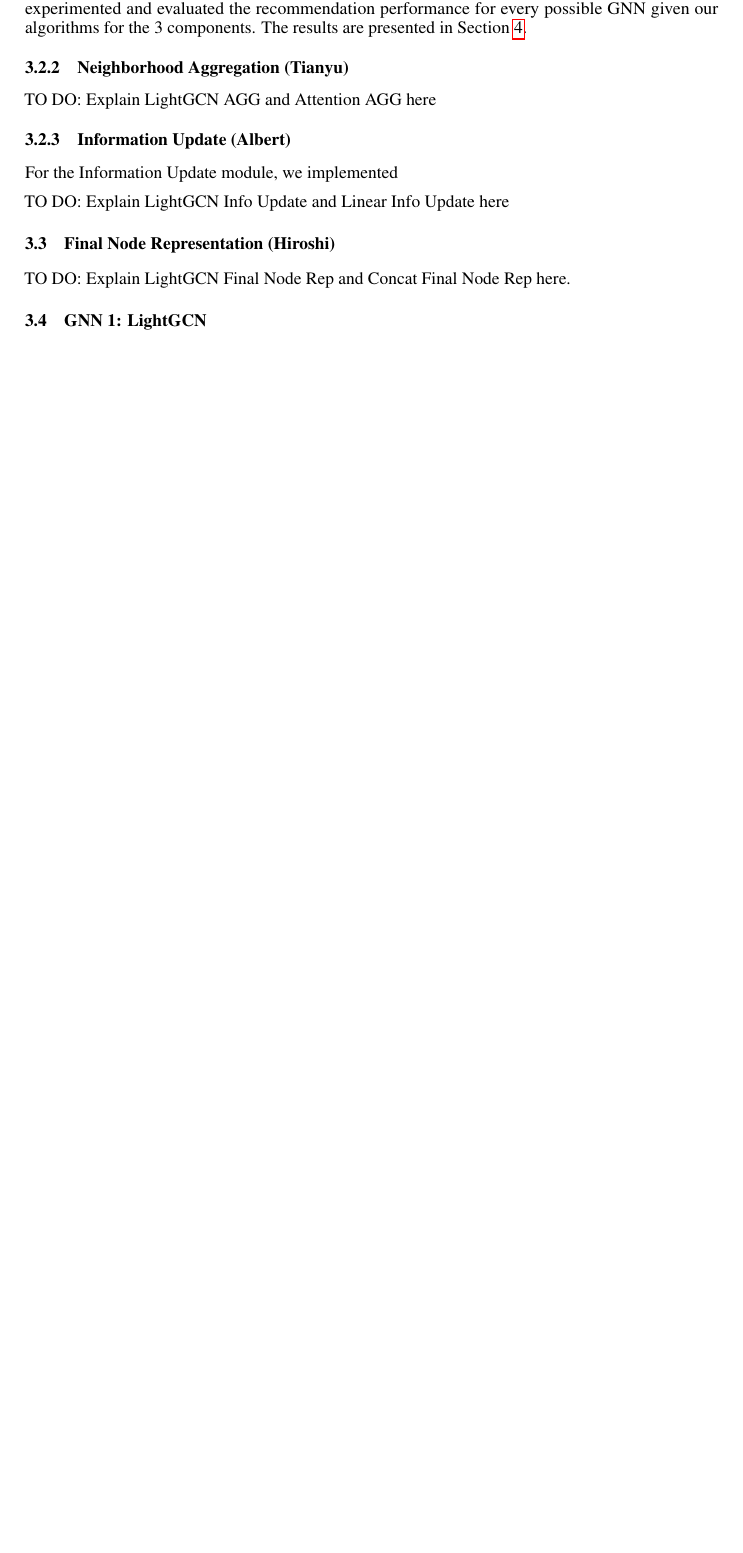
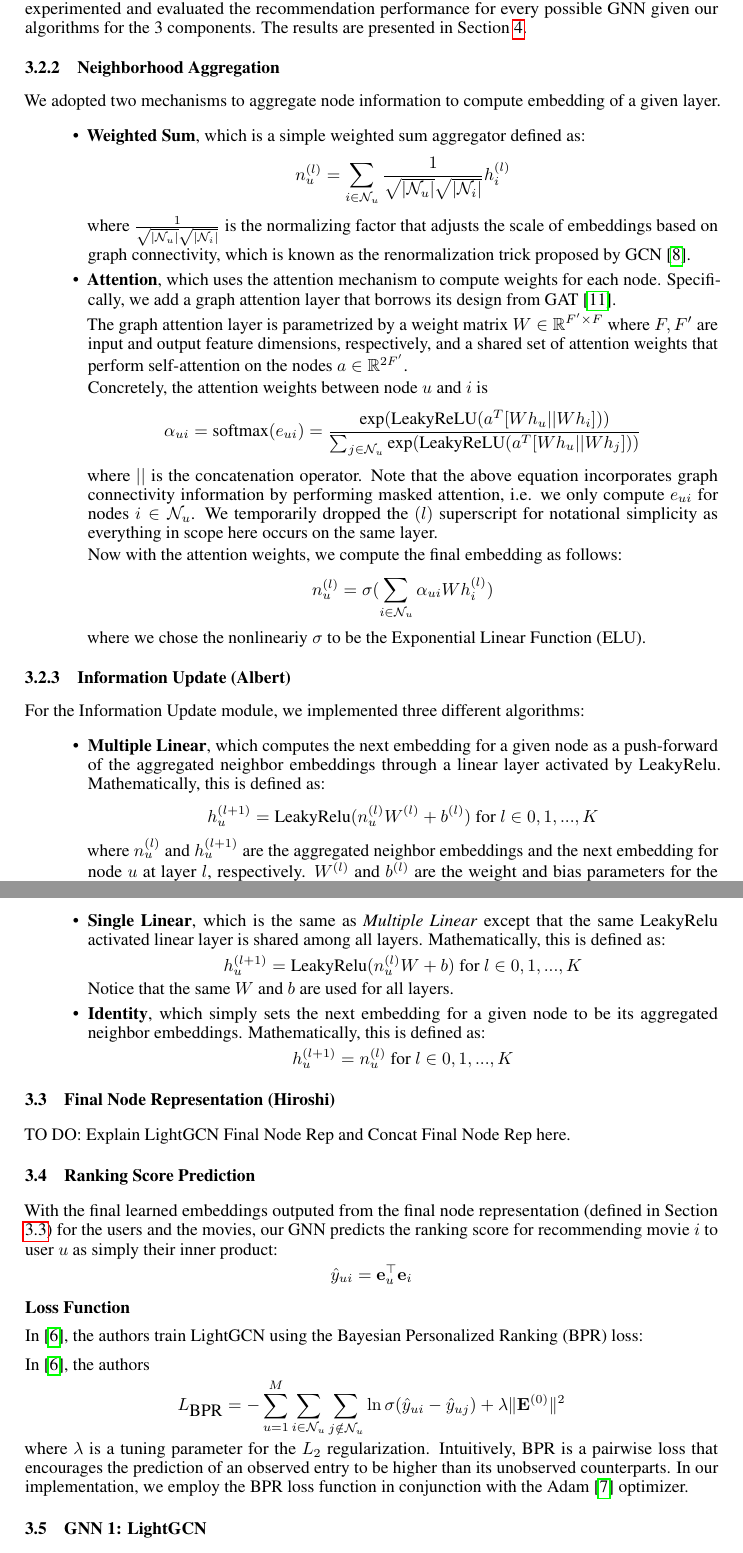
Before and after one commit to thisisalbertliang/10708-Final-Report, a LaTeX document (gnn_rec_final_report.tex): part of page 3 of 9 before the commit and two parts of pages 3 and 4 of 10 after it, the two joined at a grey line, cut so that both start at the same text, the shorter picture padded with empty space. Compiled offline with pdfLaTeX.

Commit message:
Updates from Overleaf

```diff
--- a/gnn_rec_final_report.tex
+++ b/gnn_rec_final_report.tex
@@ -252,19 +252,63 @@ In this project, we would focus on GNNs for user-item collaborative filtering. I
 
 In the following section, we separately explore different algorithms and implementations for each of these 3 components. Each combination of a Neighborhood Aggregation algorithm, an Information Update algorithm, and a Final Node Representation algorithm would yield a different GNN. We experimented and evaluated the recommendation performance for every possible GNN given our algorithms for the 3 components. The results are presented in Section \ref{results}.
 
-\subsubsection{Neighborhood Aggregation (Tianyu)}
+\subsubsection{Neighborhood Aggregation}
 
-TO DO: Explain LightGCN AGG and Attention AGG here
+We adopted two mechanisms to aggregate node information to compute embedding of a given layer.
+\begin{itemize}
+    \item \textbf{Weighted Sum}, which is a simple weighted sum aggregator defined as: $$n_u^{(l)}=\sum_{i\in \mathcal{N}_u} \frac{1}{\sqrt{|\mathcal{N}_u|} \sqrt{|\mathcal{N}_i|}} h_i^{(l)}$$
+    where $\frac{1}{\sqrt{|\mathcal{N}_u|} \sqrt{|\mathcal{N}_i|}}$ is the normalizing factor that adjusts the scale of embeddings based on graph connectivity, which is known as the renormalization trick proposed by GCN \cite{gcn}.
+
+    \item \textbf{Attention}, which uses the attention mechanism to compute weights for each node. Specifically, we add a graph attention layer that borrows its design from GAT \cite{gat}.
+
+    The graph attention layer is parametrized by a weight matrix $W \in \mathbb{R}^{F' \times F}$ where $F, F'$ are input and output feature dimensions, respectively, and a shared set of attention weights that perform self-attention on the nodes $a \in \mathbb{R}^{2F'}$.
+
+    Concretely, the attention weights between node $u$ and $i$ is $$\alpha_{ui} = \text{softmax} (e_{ui}) = \frac{\text{exp}(\text{LeakyReLU} (a^T [Wh_u || Wh_i]) )}{\sum_{j\in \mathcal{N}_u}  \text{exp}(\text{LeakyReLU} (a^T [Wh_u || Wh_j]) )}$$
+    where $||$ is the concatenation operator. Note that the above equation incorporates graph connectivity information by performing masked attention, i.e. we only compute $e_{ui}$ for nodes $i\in \mathcal{N}_u$. We temporarily dropped the ${(l)}$ superscript for notational simplicity as everything in scope here occurs on the same layer.
+
+    Now with the attention weights, we compute the final embedding as follows: $$n_u^{(l)} = \sigma ( \sum_{i\in \mathcal{N}_u} \alpha_{ui} W h_i^{(l)}  )$$ where we chose the nonlineariy $\sigma$ to be the Exponential Linear Function (ELU).
+\end{itemize}
 
 \subsubsection{Information Update (Albert)}
 
-For the Information Update module, we implemented
+For the Information Update module, we implemented three different algorithms:
+\begin{itemize}
+    \item \textbf{Multiple Linear}, which computes the next embedding for a given node as a push-forward of the aggregated neighbor embeddings through a linear layer activated by LeakyRelu. Mathematically, this is defined as:
+    $$
+    h_u^{(l+1)} = \mbox{LeakyRelu}(n_u^{(l)} W^{(l)} + b^{(l)}) \text{ for } l \in 0, 1, ..., K
+    $$
+    where $n_u^{(l)}$ and $h_u^{(l+1)}$ are the aggregated neighbor embeddings and the next embedding for node $u$ at layer $l$, respectively. $W^{(l)}$ and $b^{(l)}$ are the weight and bias parameters for the linear layer at layer $l$, respectively.
+    \item \textbf{Single Linear}, which is the same as \textit{Multiple Linear} except that the same LeakyRelu activated linear layer is shared among all layers. Mathematically, this is defined as:
+    $$
+    h_u^{(l+1)} = \mbox{LeakyRelu}(n_u^{(l)} W + b) \text{ for } l \in 0, 1, ..., K
+    $$
+    Notice that the same $W$ and $b$ are used for all layers.
+    \item \textbf{Identity}, which simply sets the next embedding for a given node to be its aggregated neighbor embeddings. Mathematically, this is defined as:
+    $$
+    h_u^{(l+1)} = n_u^{(l)} \text{ for } l \in 0, 1, ..., K
+    $$
+\end{itemize}
 
-TO DO: Explain LightGCN Info Update and Linear Info Update here
-
-\subsection{Final Node Representation (Hiroshi)}
+\subsection{Final Node Representation (Hiroshi)} \label{final_node_representation}
 
 TO DO: Explain LightGCN Final Node Rep and Concat Final Node Rep here.
+
+\subsection{Ranking Score Prediction}
+
+With the final learned embeddings outputed from the final node representation (defined in Section \ref{final_node_representation}) for the users and the movies, our GNN predicts the ranking score for recommending movie $i$ to user $u$ as simply their inner product:
+\begin{align*}
+    \hat{y}_{ui} = \mathbf{e}_u^\top \mathbf{e}_i
+\end{align*}
+
+\textbf{Loss Function}
+
+In \cite{lightgcn}, the authors train LightGCN using the Bayesian Personalized Ranking (BPR) loss:
+
+In \cite{lightgcn}, the authors
+\begin{align*}
+    L_{\mbox{BPR}} = - \sum_{u = 1}^M \sum_{i \in \mathcal{N}_u} \sum_{j \notin \mathcal{N}_u} \ln \sigma(\hat{y}_{ui} - \hat{y}_{uj}) + \lambda \| \mathbf{E}^{(0)} \|^2
+\end{align*}
+where $\lambda$ is a tuning parameter for the $L_2$ regularization. Intuitively, BPR is a pairwise loss that encourages the prediction of an observed entry to be higher than its unobserved counterparts. In our implementation, we employ the BPR loss function in conjunction with the Adam \cite{adam} optimizer.
 
 \subsection{GNN 1: LightGCN}
 
```
Also changed, not shown: references.bib (+36 -0 lines).
